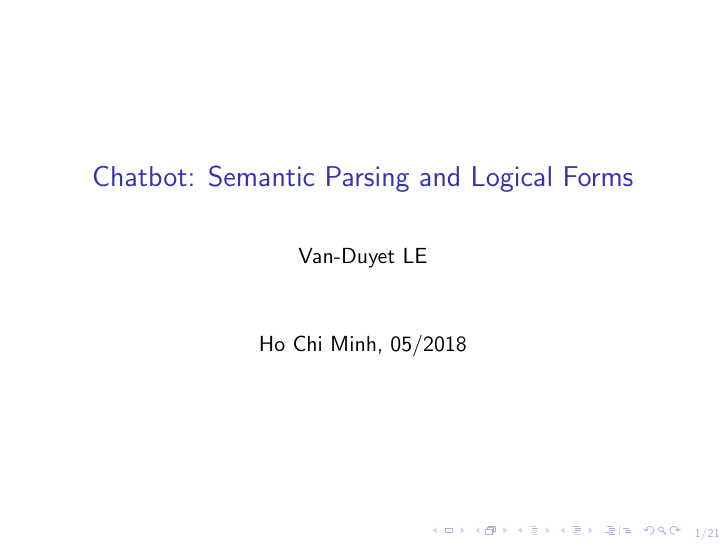
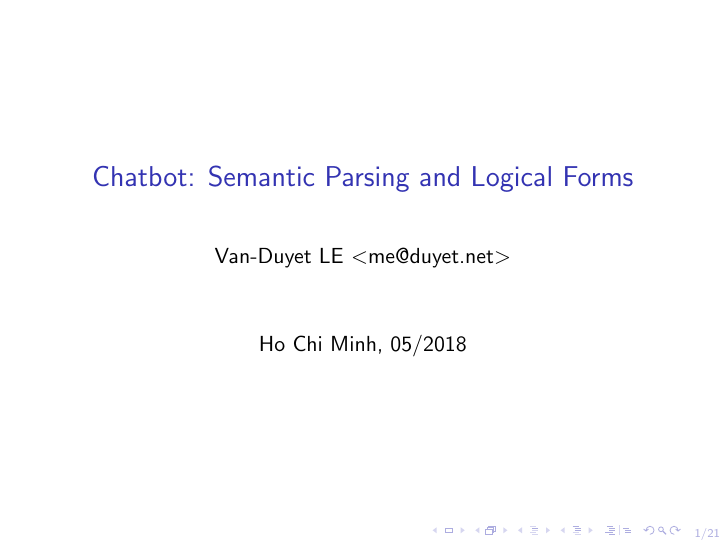
Before and after one commit to lgtm-migrator/talk.duyet.net, LaTeX slides (semantic-parser/main.tex): page 1 of 23. Compiled offline with pdfLaTeX.

Commit message:
Add files via upload

```diff
--- a/semantic-parser/main.tex
+++ b/semantic-parser/main.tex
@@ -57,7 +57,7 @@
 % A subtitle is optional and this may be deleted
 % \subtitle{Optional Subtitle}
 
-\author{Van-Duyet LE}
+\author{Van-Duyet LE \textless me@duyet.net\textgreater }
 % - Give the names in the same order as the appear in the paper.
 % - Use the \inst{?} command only if the authors have different
 %   affiliation.
```
Also changed, not shown: semantic-parser/semantic-parser.pdf.
